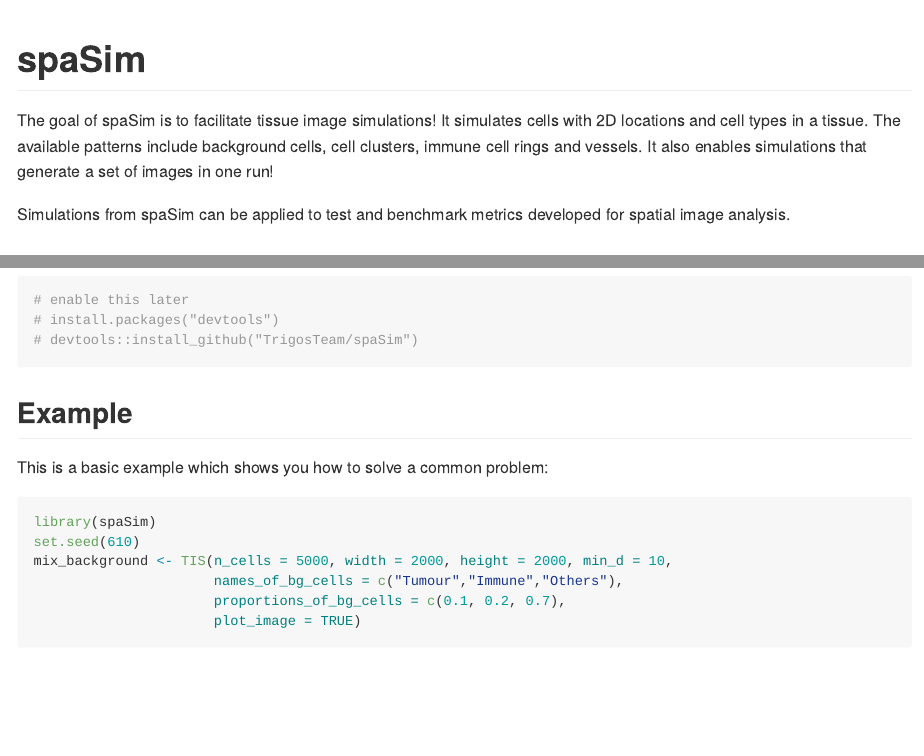
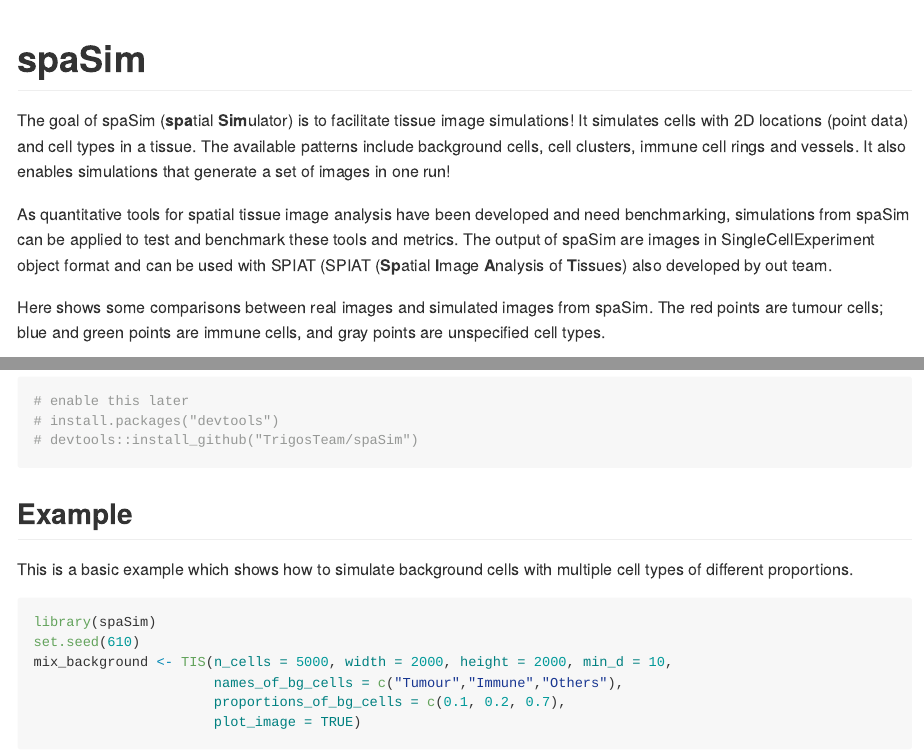
Before and after one commit to TrigosTeam/spaSim, an R Markdown document (README.Rmd): the page in a window 1100 px wide, from its top, and a second part further down, joined at a grey line. Rendered offline with R 4.5, knitr and Pandoc, with nearby package versions; some code elsewhere in the file could not run offline.

Commit message:
add a figure to show some examples; update intro

````diff
--- a/README.Rmd
+++ b/README.Rmd
@@ -18,9 +18,8 @@ knitr::opts_chunk$set(
 <!-- badges: start -->
 <!-- badges: end -->
 
-The goal of spaSim is to facilitate tissue image simulations! It simulates cells
-with 2D locations and cell types in a tissue. The available patterns include
-background cells, cell clusters, immune cell rings and vessels. It also enables
-simulations that generate a set of images in one run!
+The goal of spaSim (**spa**tial **Sim**ulator) is to facilitate tissue image simulations! It simulates cells with 2D locations (point data) and cell types in a tissue. The available patterns include  background cells, cell clusters, immune cell rings and vessels. It also enables simulations that generate a set of images in one run!
 
-Simulations from spaSim can be applied to test and benchmark metrics developed for spatial image analysis.
+As quantitative tools for spatial tissue image analysis have been developed and need benchmarking, simulations from spaSim can be applied to test and benchmark these tools and metrics. The output of spaSim are images in SingleCellExperiment object format and can be used with SPIAT (SPIAT (**Sp**atial **I**mage **A**nalysis of **T**issues) also developed by out team.
+
+Here shows some comparisons between real images and simulated images from spaSim. The red points are tumour cells; blue and green points are immune cells, and gray points are unspecified cell types.
@@ -37,7 +40,7 @@ You can install the development version of spaSim like so:
 
 ## Example
 
-This is a basic example which shows you how to solve a common problem:
+This is a basic example which shows how to simulate background cells with multiple cell types of different proportions.
 
 ```{r example}
 library(spaSim)
````
Also changed, not shown: README.md, README.Rmd (4 more changed lines), 1 other file.
